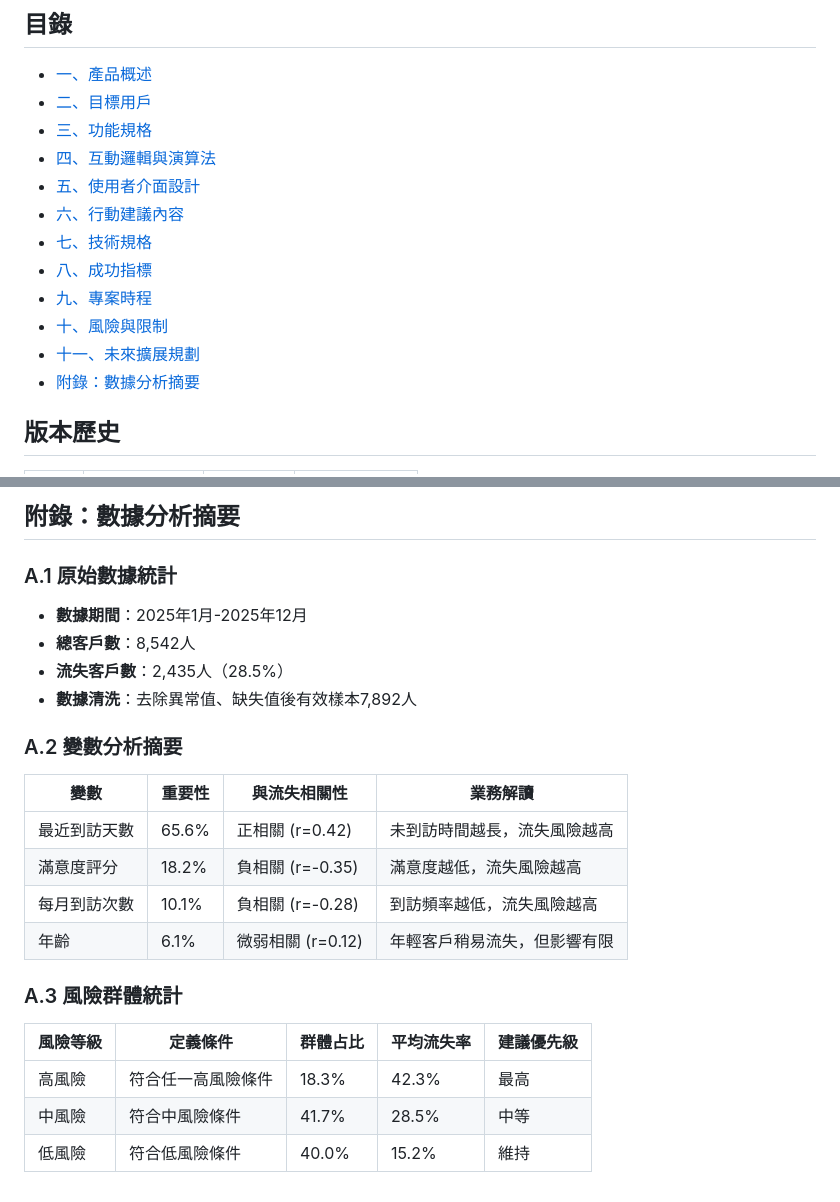
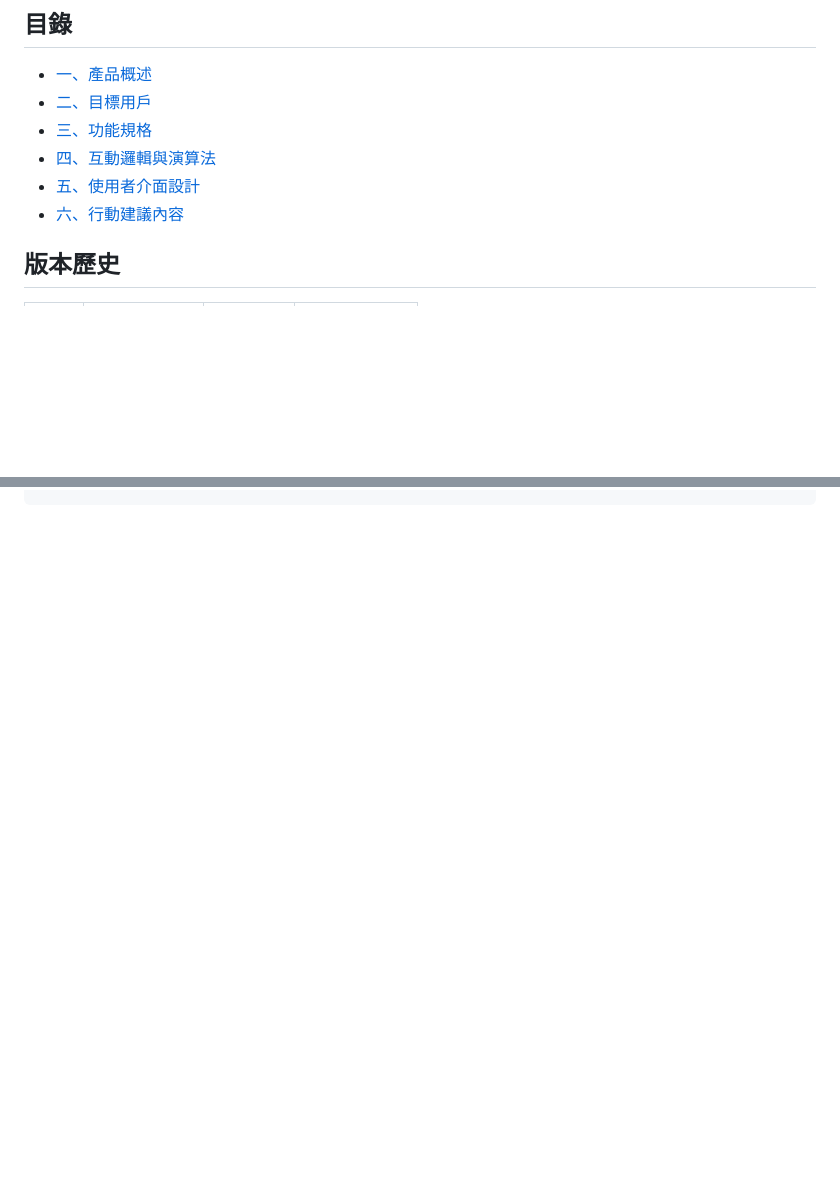
Before and after one commit to Himwong222/test, a Markdown page: 茶言觀色·客戶流失風險評估器_PRD.md, 2 parts joined by grey strips. Rendered like a GitHub page; blank space fills up the shorter version.

```diff
--- a/茶言觀色·客戶流失風險評估器_PRD.md
+++ b/茶言觀色·客戶流失風險評估器_PRD.md
@@ -18,12 +18,6 @@
 - [四、互動邏輯與演算法](#四互動邏輯與演算法)
 - [五、使用者介面設計](#五使用者介面設計)
 - [六、行動建議內容](#六行動建議內容)
-- [七、技術規格](#七技術規格)
-- [八、成功指標](#八成功指標)
-- [九、專案時程](#九專案時程)
-- [十、風險與限制](#十風險與限制)
-- [十一、未來擴展規劃](#十一未來擴展規劃)
-- [附錄：數據分析摘要](#附錄數據分析摘要)
 
 ## 版本歷史
 | 版本 | 日期 | 作者 | 變更說明 |
@@ -369,22 +245,0 @@
-## 附錄：數據分析摘要
-
-### A.1 原始數據統計
-- **數據期間**：2025年1月-2025年12月
-- **總客戶數**：8,542人
-- **流失客戶數**：2,435人（28.5%）
-- **數據清洗**：去除異常值、缺失值後有效樣本7,892人
-
-### A.2 變數分析摘要
-| 變數 | 重要性 | 與流失相關性 | 業務解讀 |
-|------|--------|--------------|----------|
-| 最近到訪天數 | 65.6% | 正相關 (r=0.42) | 未到訪時間越長，流失風險越高 |
-| 滿意度評分 | 18.2% | 負相關 (r=-0.35) | 滿意度越低，流失風險越高 |
-| 每月到訪次數 | 10.1% | 負相關 (r=-0.28) | 到訪頻率越低，流失風險越高 |
-| 年齡 | 6.1% | 微弱相關 (r=0.12) | 年輕客戶稍易流失，但影響有限 |
-
-### A.3 風險群體統計
-| 風險等級 | 定義條件 | 群體占比 | 平均流失率 | 建議優先級 |
-|----------|----------|----------|------------|------------|
-| 高風險 | 符合任一高風險條件 | 18.3% | 42.3% | 最高 |
-| 中風險 | 符合中風險條件 | 41.7% | 28.5% | 中等 |
-| 低風險 | 符合低風險條件 | 40.0% | 15.2% | 維持 |
```
Also changed, not shown: other parts of 茶言觀色·客戶流失風險評估器_PRD.md (+0 -117 lines).
